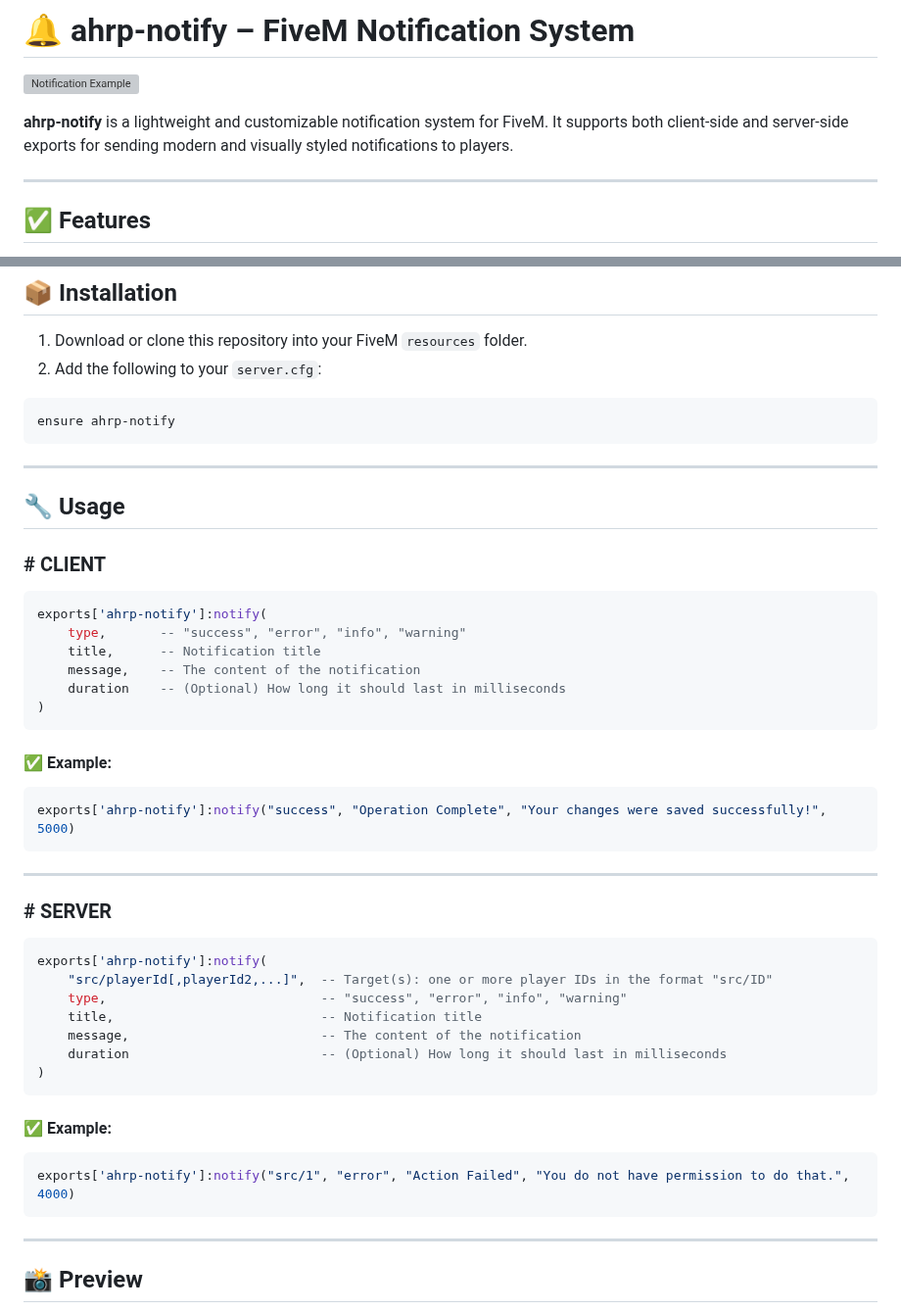
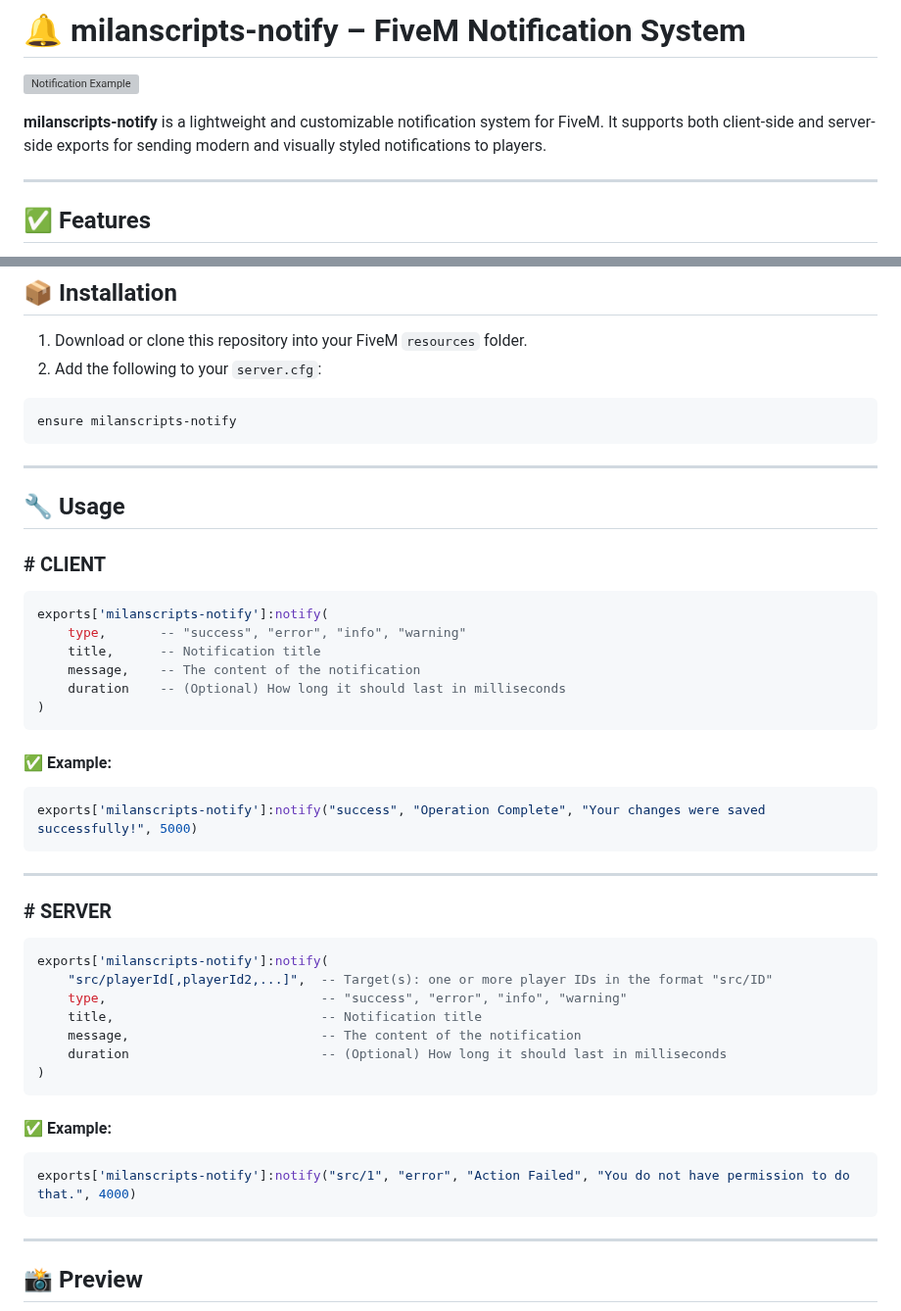
Before and after one commit to MilanScripts/ahrp-notify, a Markdown page: README.md, 2 parts joined by grey strips. Shown at 98% size. Drawn GitHub-style; grey boxes are pictures that could not be loaded.

````diff
--- a/README.md
+++ b/README.md
@@ -1,9 +1,9 @@
 
-# 🔔 ahrp-notify – FiveM Notification System
+# 🔔 milanscripts-notify – FiveM Notification System
 
 ![Notification Example](https://milanscripts.vercel.app/notify.png?height=300&width=500)
 
-**ahrp-notify** is a lightweight and customizable notification system for FiveM. It supports both client-side and server-side exports for sending modern and visually styled notifications to players.
+**milanscripts-notify** is a lightweight and customizable notification system for FiveM. It supports both client-side and server-side exports for sending modern and visually styled notifications to players.
 
 ---
 
@@ -23,7 +23,7 @@
 2. Add the following to your `server.cfg`:
 
 ```
-ensure ahrp-notify
+ensure milanscripts-notify
 ```
 
 ---
@@ -33,7 +33,7 @@ ensure ahrp-notify
 ### # CLIENT
 
 ```lua
-exports['ahrp-notify']:notify(
+exports['milanscripts-notify']:notify(
     type,       -- "success", "error", "info", "warning"
     title,      -- Notification title
     message,    -- The content of the notification
@@ -44,7 +44,7 @@ exports['ahrp-notify']:notify(
 #### ✅ Example:
 
 ```lua
-exports['ahrp-notify']:notify("success", "Operation Complete", "Your changes were saved successfully!", 5000)
+exports['milanscripts-notify']:notify("success", "Operation Complete", "Your changes were saved successfully!", 5000)
 ```
 
 ---
@@ -52,7 +52,7 @@ exports['ahrp-notify']:notify("success", "Operation Complete", "Your changes wer
 ### # SERVER
 
 ```lua
-exports['ahrp-notify']:notify(
+exports['milanscripts-notify']:notify(
     "src/playerId[,playerId2,...]",  -- Target(s): one or more player IDs in the format "src/ID"
     type,                            -- "success", "error", "info", "warning"
     title,                           -- Notification title
@@ -64,7 +64,7 @@ exports['ahrp-notify']:notify(
 #### ✅ Example:
 
 ```lua
-exports['ahrp-notify']:notify("src/1", "error", "Action Failed", "You do not have permission to do that.", 4000)
+exports['milanscripts-notify']:notify("src/1", "error", "Action Failed", "You do not have permission to do that.", 4000)
 ```
 
 ---
````
